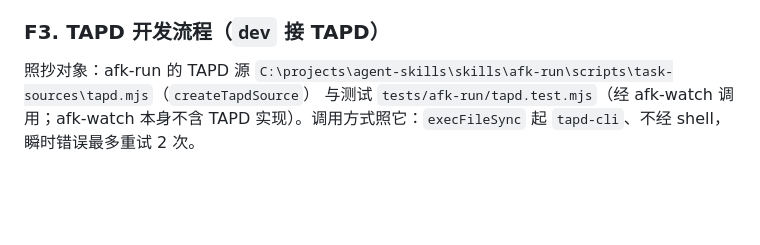
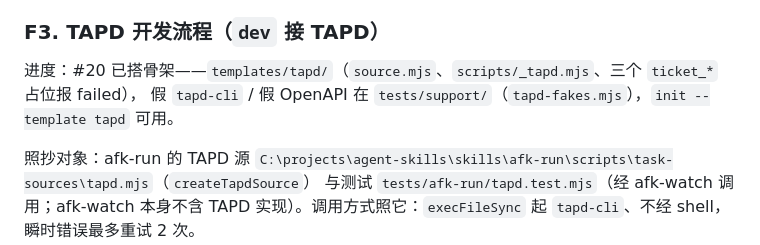
Before and after one commit to Yogioo/MiWorkflow, a Markdown page: TODO.md, the part around the change. Rendered like a GitHub page; blank space fills up the shorter version.

Commit message:
#20 审查修正：补提交 TODO.md 里 F3 的进度说明
Co-authored-by: Cursor <cursoragent@cursor.com>

```diff
--- a/TODO.md
+++ b/TODO.md
@@ -415,6 +415,9 @@ B1 随 B2 消解。首个工作流选通用的 GitHub 开发，不选某个项
 
 ### F3. TAPD 开发流程（`dev` 接 TAPD）
 
+进度：#20 已搭骨架——`templates/tapd/`（`source.mjs`、`scripts/_tapd.mjs`、三个 `ticket_*` 占位报 failed），
+假 `tapd-cli` / 假 OpenAPI 在 `tests/support/`（`tapd-fakes.mjs`），`init --template tapd` 可用。
+
 照抄对象：afk-run 的 TAPD 源 `C:\projects\agent-skills\skills\afk-run\scripts\task-sources\tapd.mjs`（`createTapdSource`）
 与测试 `tests/afk-run/tapd.test.mjs`（经 afk-watch 调用；afk-watch 本身不含 TAPD 实现）。调用方式照它：`execFileSync` 起 `tapd-cli`、不经 shell，瞬时错误最多重试 2 次。
 
```
